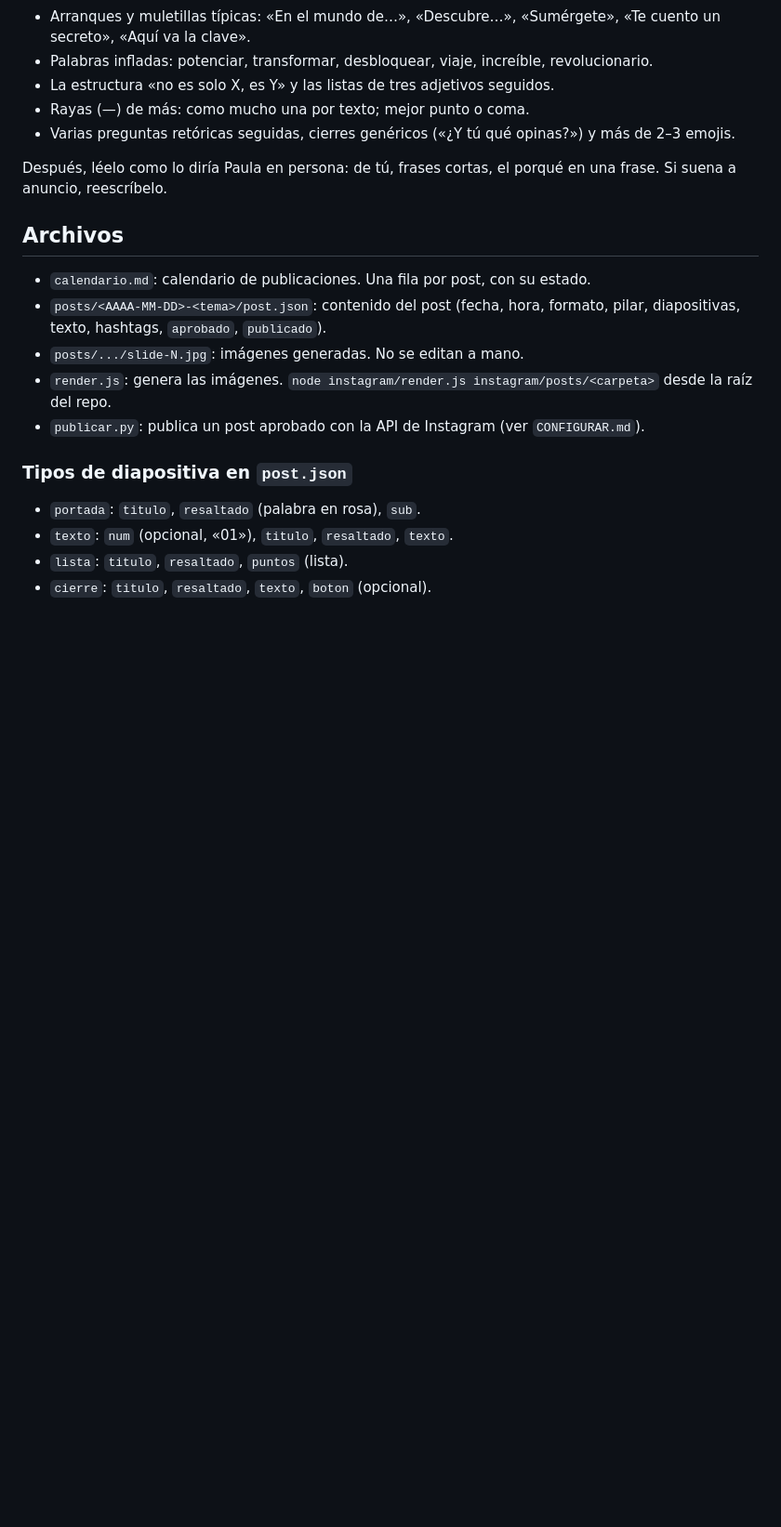
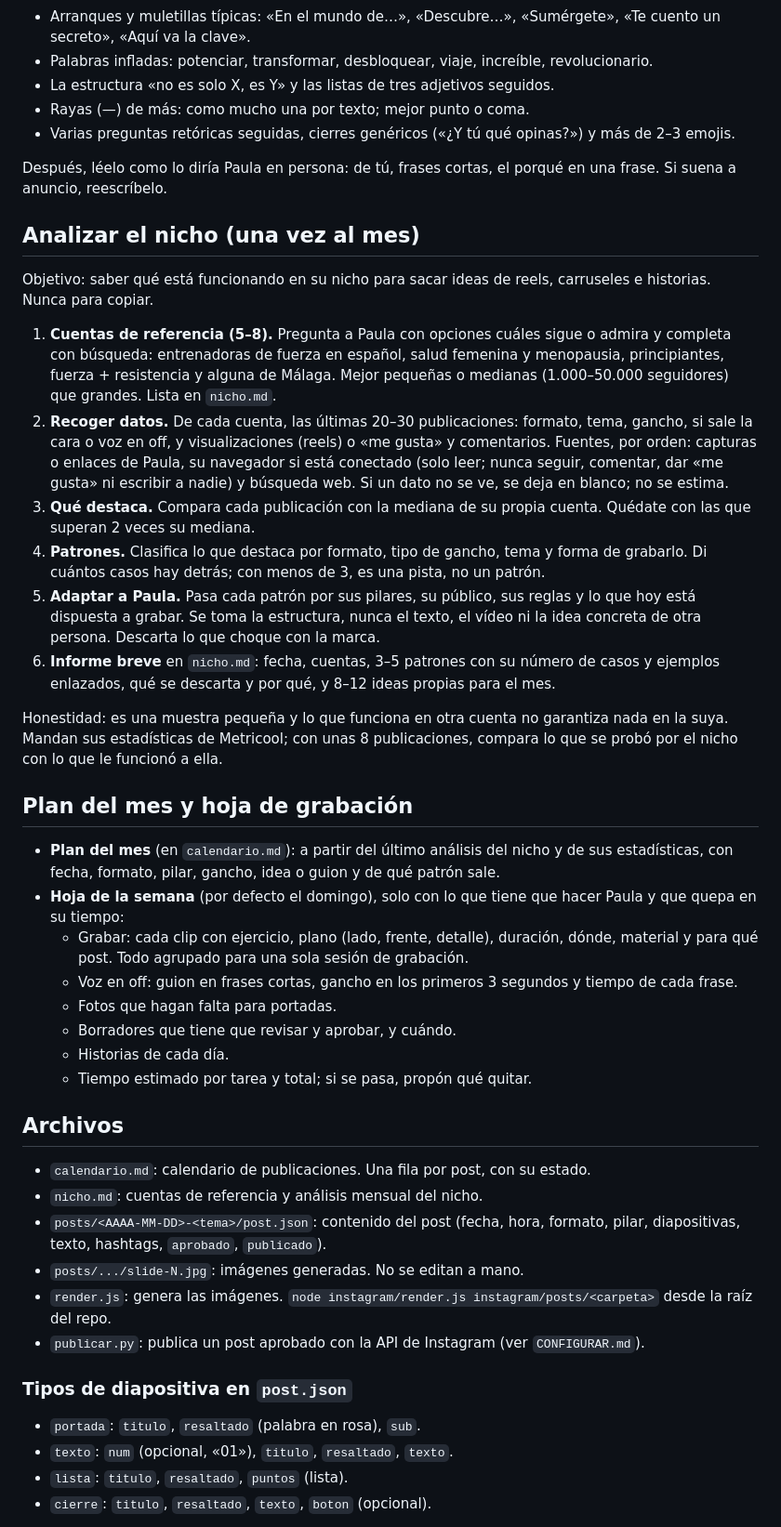
Before and after one commit to paulacabreratraining-pcm/paulacabreratraining-pcm.github.io, a Markdown page: instagram/CLAUDE.md, the part around the change. Shown at 93% size. Drawn GitHub-style; blank space fills up the shorter version.

Commit message:
Instagram: análisis mensual del nicho y hoja de grabación semanal
Co-Authored-By: Claude Opus 5.5 <noreply@anthropic.com>
Claude-Session: https://claude.ai/code/session_0181mDtpzbcMSWoLFWVUEa8S

```diff
--- a/instagram/CLAUDE.md
+++ b/instagram/CLAUDE.md
@@ -77,9 +77,34 @@ Antes de entregar cualquier texto (pie de foto, diapositivas, historias, guion d
 
 Después, léelo como lo diría Paula en persona: de tú, frases cortas, el porqué en una frase. Si suena a anuncio, reescríbelo.
 
+## Analizar el nicho (una vez al mes)
+
+Objetivo: saber qué está funcionando en su nicho para sacar ideas de reels, carruseles e historias. Nunca para copiar.
+
+1. **Cuentas de referencia (5–8).** Pregunta a Paula con opciones cuáles sigue o admira y completa con búsqueda: entrenadoras de fuerza en español, salud femenina y menopausia, principiantes, fuerza + resistencia y alguna de Málaga. Mejor pequeñas o medianas (1.000–50.000 seguidores) que grandes. Lista en `nicho.md`.
+2. **Recoger datos.** De cada cuenta, las últimas 20–30 publicaciones: formato, tema, gancho, si sale la cara o voz en off, y visualizaciones (reels) o «me gusta» y comentarios. Fuentes, por orden: capturas o enlaces de Paula, su navegador si está conectado (solo leer; nunca seguir, comentar, dar «me gusta» ni escribir a nadie) y búsqueda web. Si un dato no se ve, se deja en blanco; no se estima.
+3. **Qué destaca.** Compara cada publicación con la mediana de su propia cuenta. Quédate con las que superan 2 veces su mediana.
+4. **Patrones.** Clasifica lo que destaca por formato, tipo de gancho, tema y forma de grabarlo. Di cuántos casos hay detrás; con menos de 3, es una pista, no un patrón.
+5. **Adaptar a Paula.** Pasa cada patrón por sus pilares, su público, sus reglas y lo que hoy está dispuesta a grabar. Se toma la estructura, nunca el texto, el vídeo ni la idea concreta de otra persona. Descarta lo que choque con la marca.
+6. **Informe breve** en `nicho.md`: fecha, cuentas, 3–5 patrones con su número de casos y ejemplos enlazados, qué se descarta y por qué, y 8–12 ideas propias para el mes.
+
+Honestidad: es una muestra pequeña y lo que funciona en otra cuenta no garantiza nada en la suya. Mandan sus estadísticas de Metricool; con unas 8 publicaciones, compara lo que se probó por el nicho con lo que le funcionó a ella.
+
+## Plan del mes y hoja de grabación
+
+- **Plan del mes** (en `calendario.md`): a partir del último análisis del nicho y de sus estadísticas, con fecha, formato, pilar, gancho, idea o guion y de qué patrón sale.
+- **Hoja de la semana** (por defecto el domingo), solo con lo que tiene que hacer Paula y que quepa en su tiempo:
+  - Grabar: cada clip con ejercicio, plano (lado, frente, detalle), duración, dónde, material y para qué post. Todo agrupado para una sola sesión de grabación.
+  - Voz en off: guion en frases cortas, gancho en los primeros 3 segundos y tiempo de cada frase.
+  - Fotos que hagan falta para portadas.
+  - Borradores que tiene que revisar y aprobar, y cuándo.
+  - Historias de cada día.
+  - Tiempo estimado por tarea y total; si se pasa, propón qué quitar.
+
 ## Archivos
 
 - `calendario.md`: calendario de publicaciones. Una fila por post, con su estado.
+- `nicho.md`: cuentas de referencia y análisis mensual del nicho.
 - `posts/<AAAA-MM-DD>-<tema>/post.json`: contenido del post (fecha, hora, formato, pilar, diapositivas, texto, hashtags, `aprobado`, `publicado`).
 - `posts/.../slide-N.jpg`: imágenes generadas. No se editan a mano.
 - `render.js`: genera las imágenes. `node instagram/render.js instagram/posts/<carpeta>` desde la raíz del repo.
```
